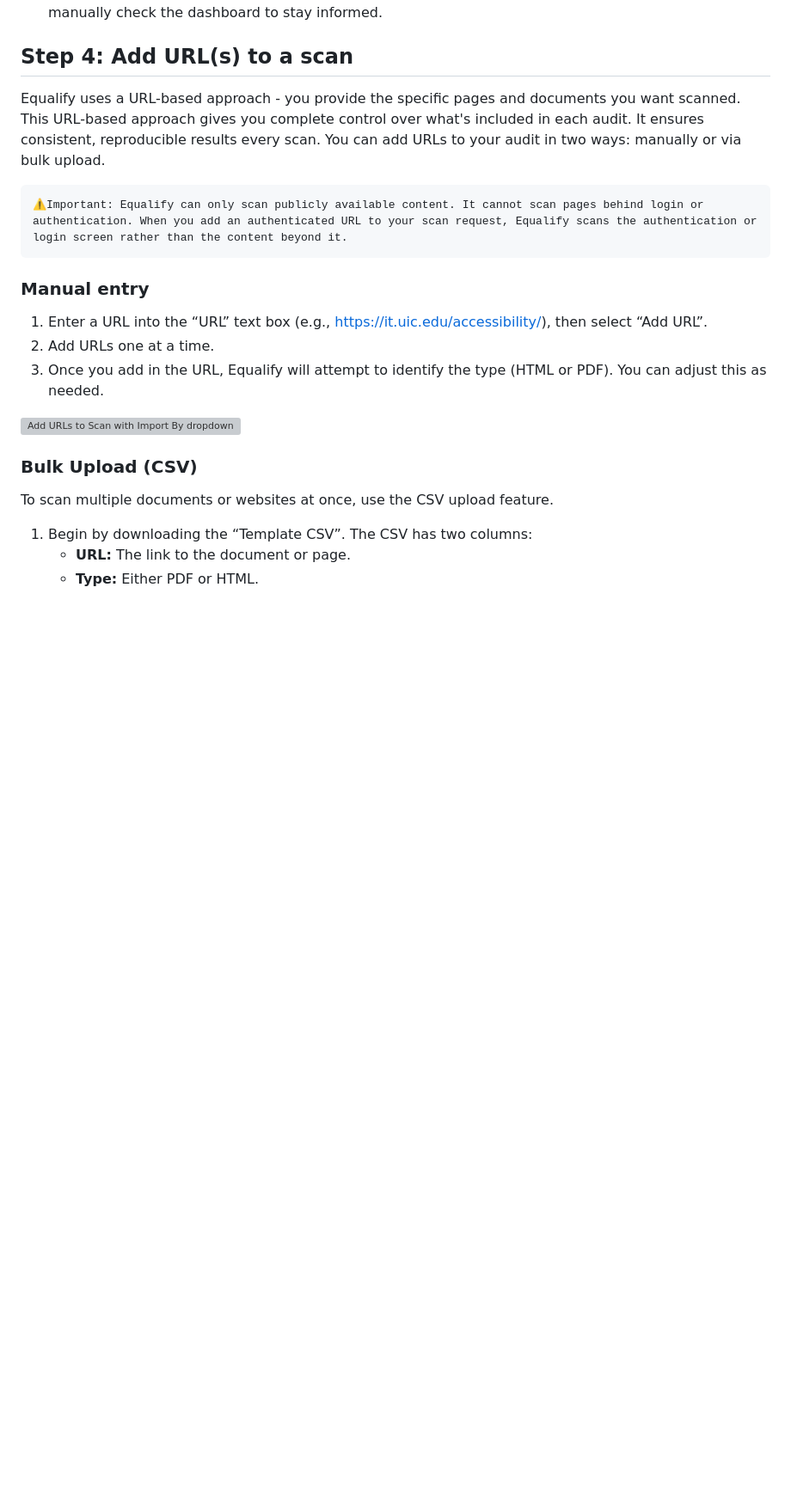
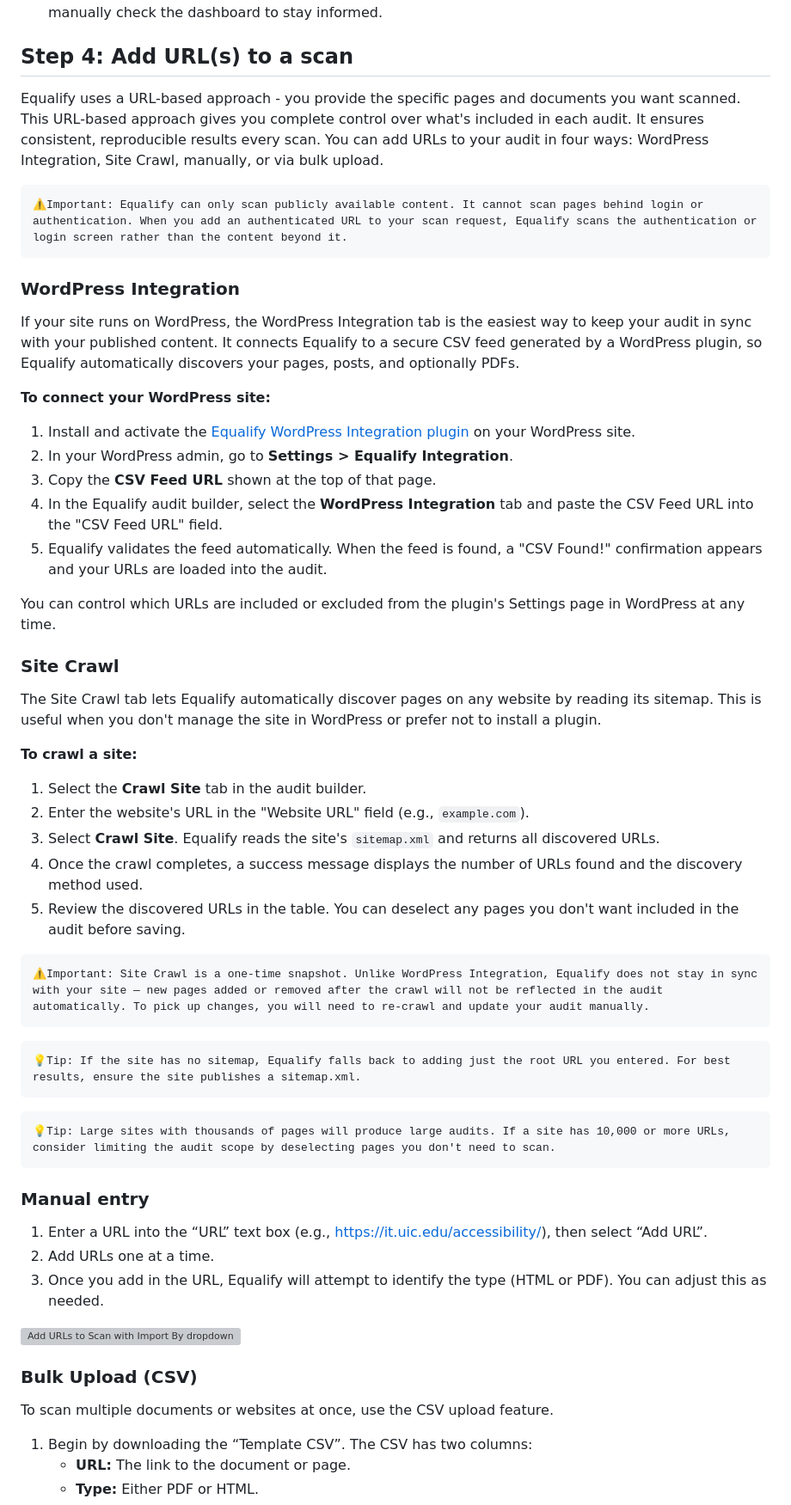
Before and after one commit to EqualifyEverything/equalify-docs, a Markdown page: user/2-configuring-and-running-audits/2-3-creating-a-new-audit.md, the part around the change. Shown at 86% size. Drawn GitHub-style; blank space fills up the shorter version; grey boxes are pictures that could not be loaded.

Commit message:
Updated 2-3 with new Build Audit options

````diff
--- a/user/2-configuring-and-running-audits/2-3-creating-a-new-audit.md
+++ b/user/2-configuring-and-running-audits/2-3-creating-a-new-audit.md
@@ -27,10 +27,42 @@ Set up notifications while creating a new audit or by editing an existing one. Y
 With email notifications enabled, you’ll automatically receive updates—so there’s no need to manually check the dashboard to stay informed.
 
 ## Step 4: Add URL(s) to a scan
-Equalify uses a URL-based approach - you provide the specific pages and documents you want scanned. This URL-based approach gives you complete control over what's included in each audit. It ensures consistent, reproducible results every scan. You can add URLs to your audit in two ways: manually or via bulk upload.
+Equalify uses a URL-based approach - you provide the specific pages and documents you want scanned. This URL-based approach gives you complete control over what's included in each audit. It ensures consistent, reproducible results every scan. You can add URLs to your audit in four ways: WordPress Integration, Site Crawl, manually, or via bulk upload.
 ```important
 ⚠️Important: Equalify can only scan publicly available content. It cannot scan pages behind login or authentication. When you add an authenticated URL to your scan request, Equalify scans the authentication or login screen rather than the content beyond it.
 ```
+### WordPress Integration
+If your site runs on WordPress, the WordPress Integration tab is the easiest way to keep your audit in sync with your published content. It connects Equalify to a secure CSV feed generated by a WordPress plugin, so Equalify automatically discovers your pages, posts, and optionally PDFs.
+
+**To connect your WordPress site:**
+1. Install and activate the [Equalify WordPress Integration plugin](https://github.com/EqualifyEverything/equalify-wp-integration) on your WordPress site.
+2. In your WordPress admin, go to **Settings > Equalify Integration**.
+3. Copy the **CSV Feed URL** shown at the top of that page.
+4. In the Equalify audit builder, select the **WordPress Integration** tab and paste the CSV Feed URL into the "CSV Feed URL" field.
+5. Equalify validates the feed automatically. When the feed is found, a "CSV Found!" confirmation appears and your URLs are loaded into the audit.<br>
+
+You can control which URLs are included or excluded from the plugin's Settings page in WordPress at any time.
+
+### Site Crawl
+The Site Crawl tab lets Equalify automatically discover pages on any website by reading its sitemap. This is useful when you don't manage the site in WordPress or prefer not to install a plugin.
+
+**To crawl a site:**
+1. Select the **Crawl Site** tab in the audit builder.
+2. Enter the website's URL in the "Website URL" field (e.g., `example.com`).
+3. Select **Crawl Site**. Equalify reads the site's `sitemap.xml` and returns all discovered URLs.
+4. Once the crawl completes, a success message displays the number of URLs found and the discovery method used.
+5. Review the discovered URLs in the table. You can deselect any pages you don't want included in the audit before saving.
+
+```important
+⚠️Important: Site Crawl is a one-time snapshot. Unlike WordPress Integration, Equalify does not stay in sync with your site — new pages added or removed after the crawl will not be reflected in the audit automatically. To pick up changes, you will need to re-crawl and update your audit manually.
+```
+```tip
+💡Tip: If the site has no sitemap, Equalify falls back to adding just the root URL you entered. For best results, ensure the site publishes a sitemap.xml.
+```
+```tip
+💡Tip: Large sites with thousands of pages will produce large audits. If a site has 10,000 or more URLs, consider limiting the audit scope by deselecting pages you don't need to scan.
+```
+
 ### Manual entry
 1. Enter a URL into the “URL” text box (e.g., https://it.uic.edu/accessibility/), then select “Add URL”.
 1. Add URLs one at a time.
````
